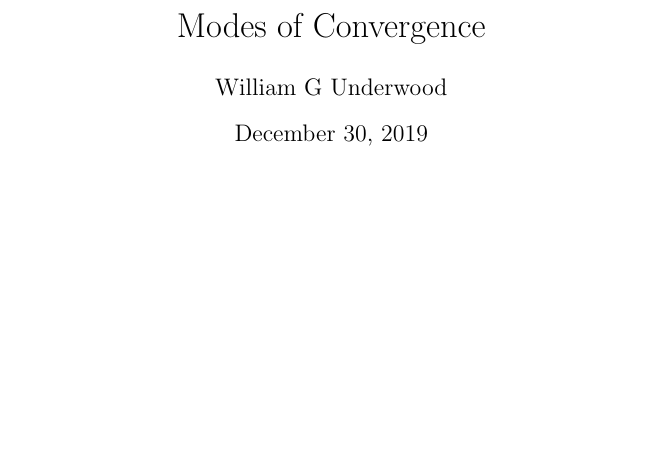
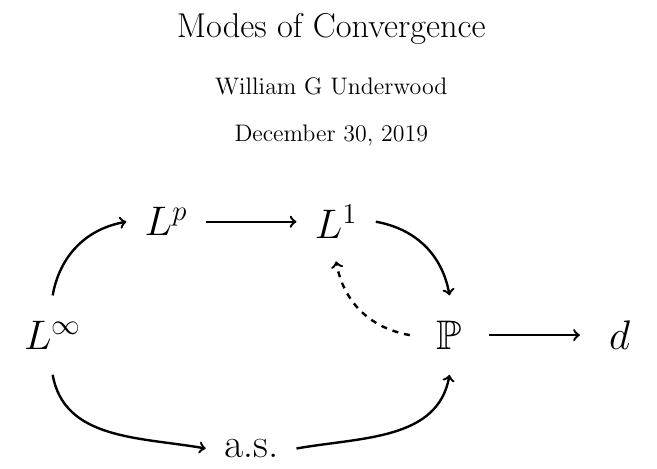
Before and after one commit to WGUNDERWOOD/convergence-modes, a LaTeX document (convergence-modes.tex): part of the page, cut so that both start at the same text, the shorter picture padded with empty space. Compiled offline with pdfLaTeX.

Commit message:
added skeleton of diagram to tex

```diff
--- a/convergence-modes.tex
+++ b/convergence-modes.tex
@@ -1,4 +1,7 @@
 \documentclass{article}
+\usepackage{amssymb}
+\usepackage{tikz}
+
 \title{Modes of Convergence}
 \author{William G Underwood}
 
@@ -6,5 +9,25 @@
 
 \maketitle
 
+\begin{tikzpicture}
+
+  % nodes
+  \node at (0,0) {\huge $L^\infty$};
+  \node at (2,2) {\huge $L^p$};
+  \node at (5,2) {\huge $L^1$};
+  \node at (7,0) {\huge $\mathbb{P}$};
+  \node at (10,0) {\huge $d$};
+  \node at (3.5,-2) {\huge a.s.};
+
+  % arrows
+  \draw [->, very thick] (0,0.7) to [out=80,in=190] (1.3,2);
+  \draw [->, very thick] (2.7,2) -- (4.3,2);
+  \draw [->, very thick] (5.7,2) to [out=-10,in=100] (7,0.7);
+  \draw [->, very thick, dashed] (6.3,0) to [out=170,in=-80] (5,1.3);
+  \draw [->, very thick] (7.7,0) -- (9.3,0);
+  \draw [->, very thick] (0,-0.7) to [out=-80,in=170] (2.7,-2);
+  \draw [->, very thick] (4.3,-2) to [out=10,in=-100] (7,-0.7);
+
+\end{tikzpicture}
 
 \end{document}
```
